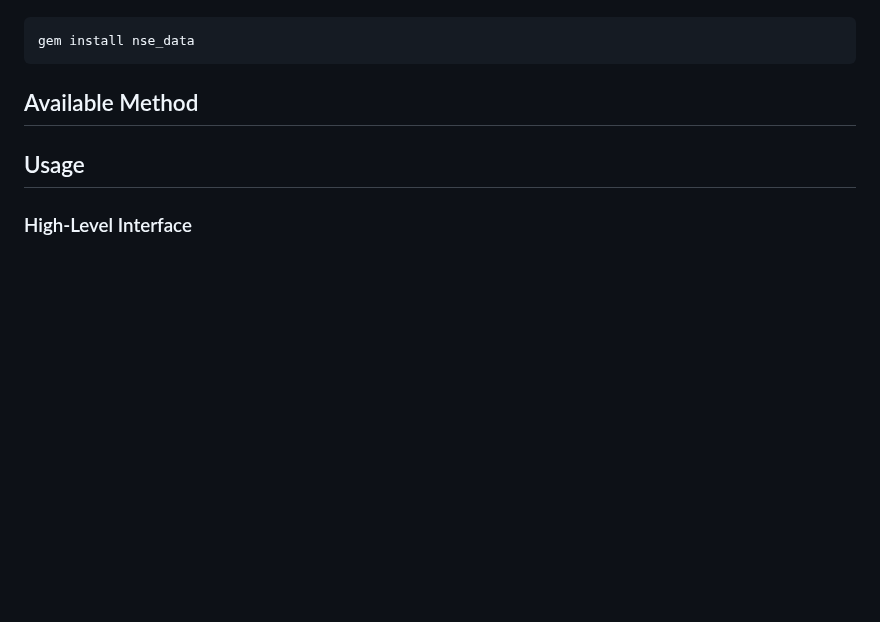
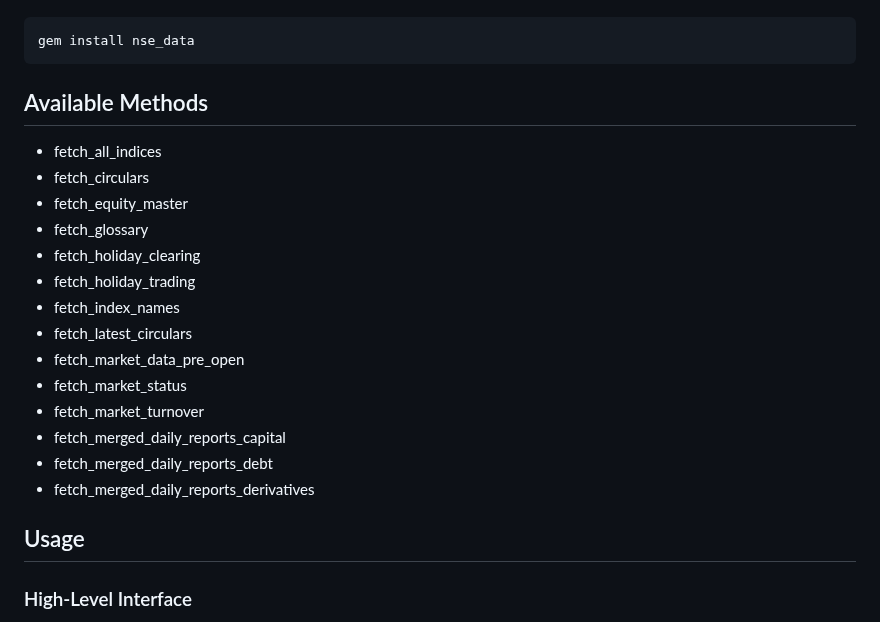
Before and after one commit to ahasunos/nse_data, a Markdown page: README.md, the part around the change. Drawn GitHub-style; blank space fills up the shorter version.

Commit message:
docs: update readme with available methods
Signed-off-by: Sonu Saha <ahasunos@gmail.com>

````diff
--- a/README.md
+++ b/README.md
@@ -46,7 +46,22 @@ Or install it yourself as:
 gem install nse_data
 ```
 
-## Available Method
+## Available Methods
+
+- fetch_all_indices
+- fetch_circulars
+- fetch_equity_master
+- fetch_glossary
+- fetch_holiday_clearing
+- fetch_holiday_trading
+- fetch_index_names
+- fetch_latest_circulars
+- fetch_market_data_pre_open
+- fetch_market_status
+- fetch_market_turnover
+- fetch_merged_daily_reports_capital
+- fetch_merged_daily_reports_debt
+- fetch_merged_daily_reports_derivatives
 
 ## Usage
 
````
